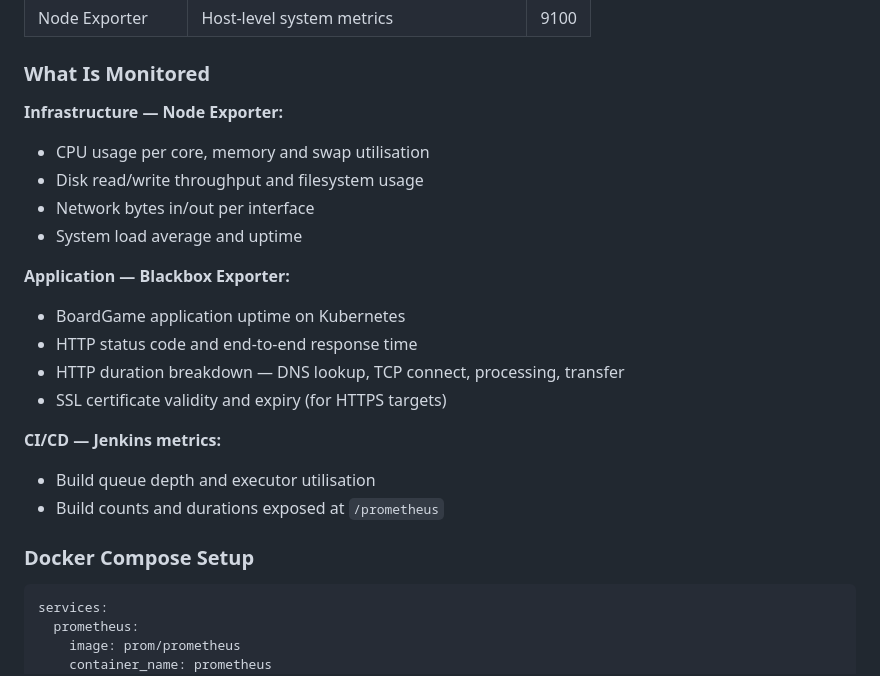
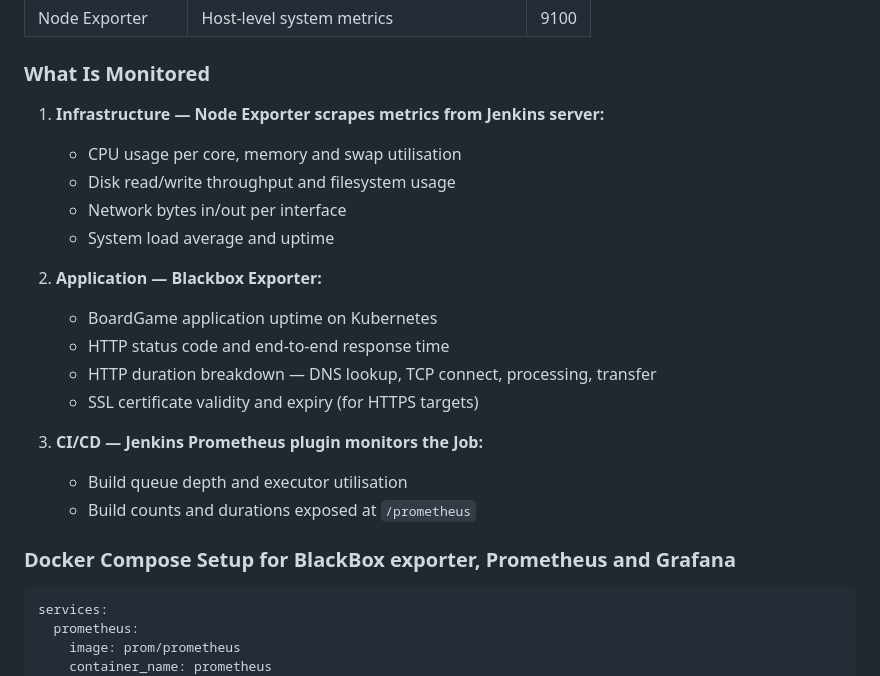
Before and after one commit to ayo-adeboyejo/cicd-jenkins-sonarqube-nexus-k8s-boardgame, a Markdown page: README.md, the part around one of its changes. Rendered like a GitHub page.

````diff
--- a/README.md
+++ b/README.md
@@ -798,23 +798,23 @@ The pipeline is complemented by a monitoring stack that provides observability a
 
 ### What Is Monitored
 
-**Infrastructure — Node Exporter:**
-- CPU usage per core, memory and swap utilisation
-- Disk read/write throughput and filesystem usage
-- Network bytes in/out per interface
-- System load average and uptime
+1. **Infrastructure — Node Exporter scrapes metrics from Jenkins server:**
+   - CPU usage per core, memory and swap utilisation
+   - Disk read/write throughput and filesystem usage
+   - Network bytes in/out per interface
+   - System load average and uptime
 
-**Application — Blackbox Exporter:**
-- BoardGame application uptime on Kubernetes
-- HTTP status code and end-to-end response time
-- HTTP duration breakdown — DNS lookup, TCP connect, processing, transfer
-- SSL certificate validity and expiry (for HTTPS targets)
+2. **Application — Blackbox Exporter:**
+   - BoardGame application uptime on Kubernetes
+   - HTTP status code and end-to-end response time
+   - HTTP duration breakdown — DNS lookup, TCP connect, processing, transfer
+   - SSL certificate validity and expiry (for HTTPS targets)
 
-**CI/CD — Jenkins metrics:**
-- Build queue depth and executor utilisation
-- Build counts and durations exposed at `/prometheus`
+3. **CI/CD — Jenkins Prometheus plugin monitors the Job:**
+   - Build queue depth and executor utilisation
+   - Build counts and durations exposed at `/prometheus`
 
-### Docker Compose Setup
+### Docker Compose Setup for BlackBox exporter, Prometheus and Grafana
 
 ```yaml
 services:
````
Also changed, not shown: other parts of README.md (+55 -2 lines).
